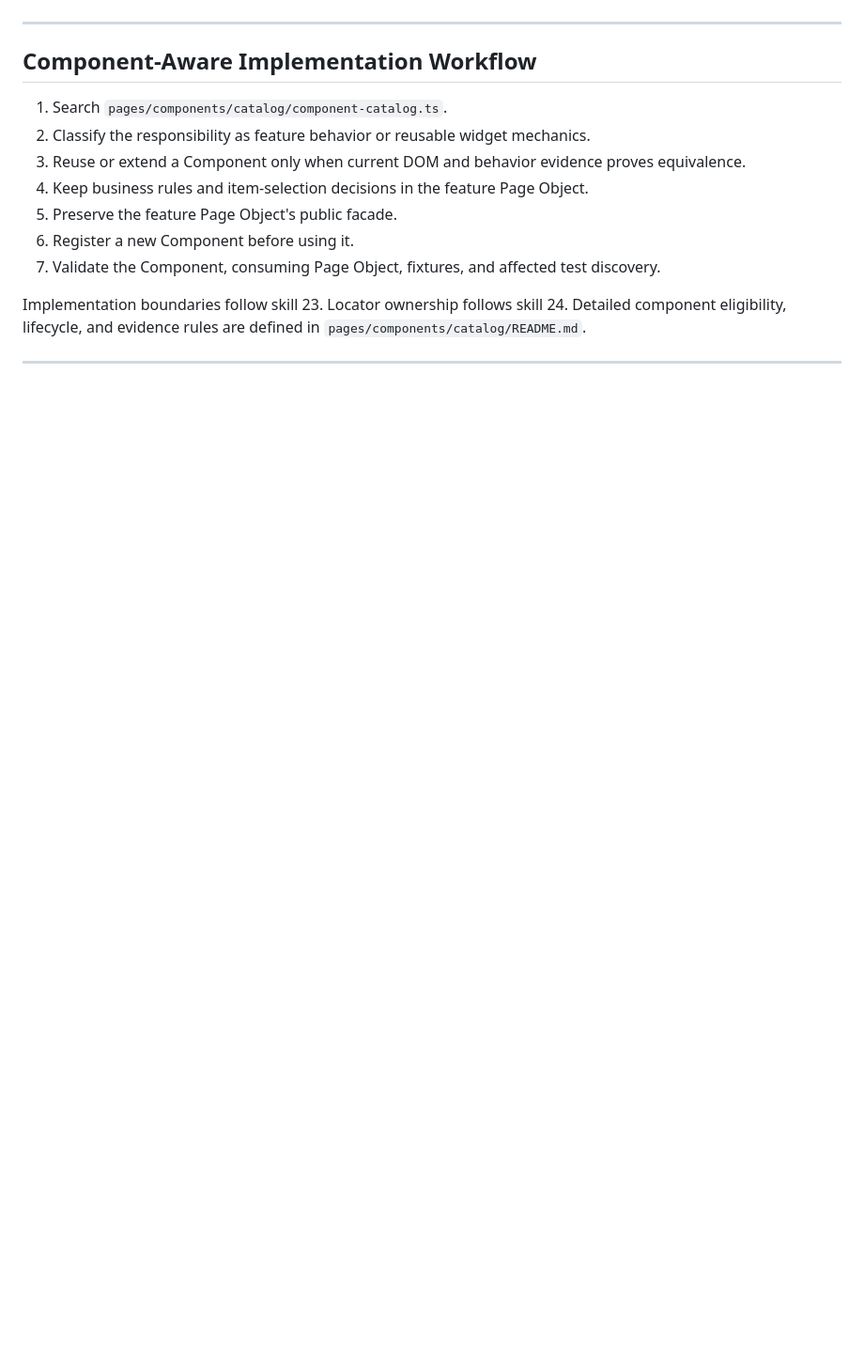
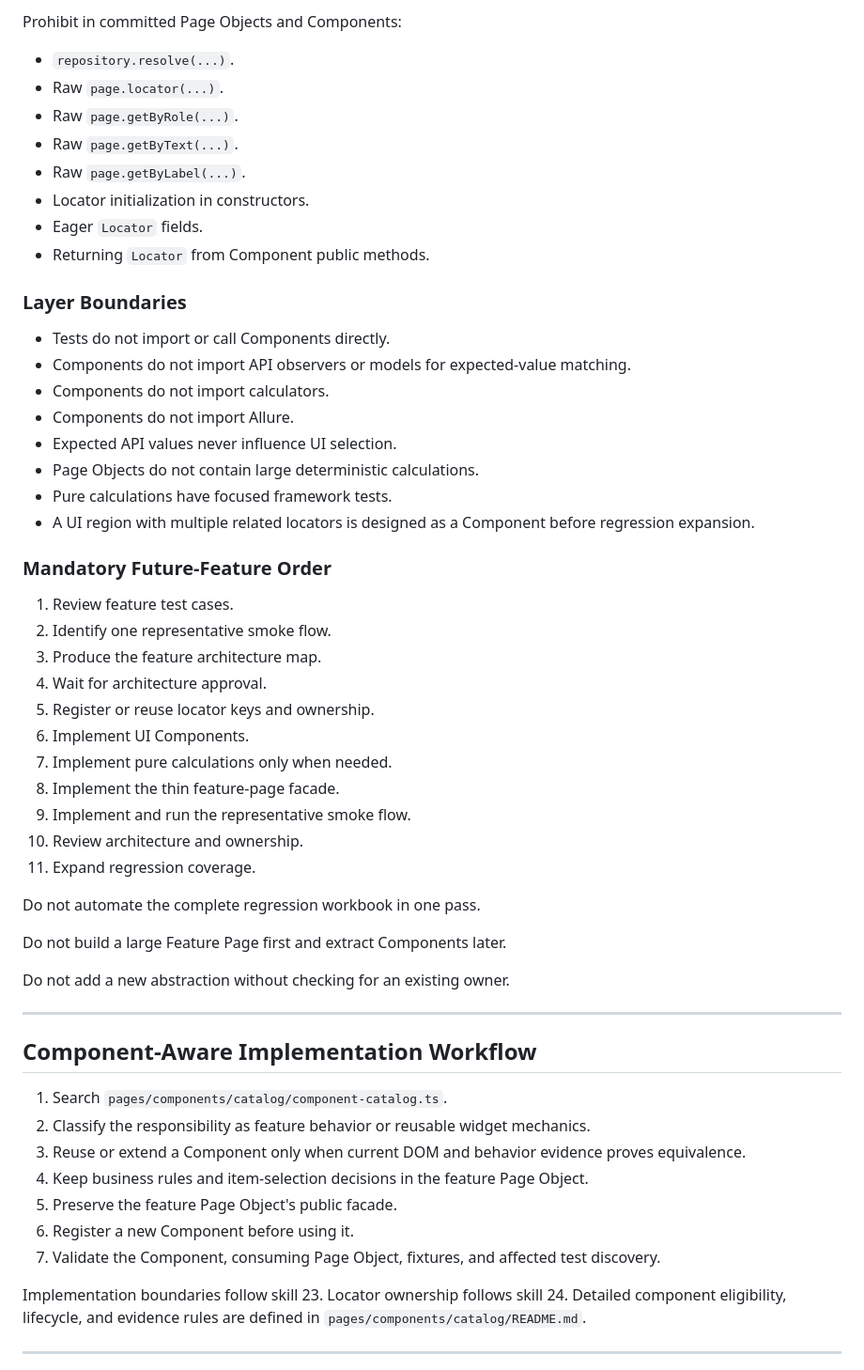
Before and after one commit to SherifRizk255/QA_Automation_Framework, a Markdown page: docs/ai-workflow/13-automation-implementation-agent.md, the part around one of its changes. Shown at 94% size. Rendered like a GitHub page; blank space fills up the shorter version.

```diff
--- a/docs/ai-workflow/13-automation-implementation-agent.md
+++ b/docs/ai-workflow/13-automation-implementation-agent.md
@@ -261,3 +333,44 @@ Self-healing is NOT permitted for:
+Prohibit in committed Page Objects and Components:
+
+- `repository.resolve(...)`.
+- Raw `page.locator(...)`.
+- Raw `page.getByRole(...)`.
+- Raw `page.getByText(...)`.
+- Raw `page.getByLabel(...)`.
+- Locator initialization in constructors.
+- Eager `Locator` fields.
+- Returning `Locator` from Component public methods.
+
+### Layer Boundaries
+
+- Tests do not import or call Components directly.
+- Components do not import API observers or models for expected-value matching.
+- Components do not import calculators.
+- Components do not import Allure.
+- Expected API values never influence UI selection.
+- Page Objects do not contain large deterministic calculations.
+- Pure calculations have focused framework tests.
+- A UI region with multiple related locators is designed as a Component before regression expansion.
+
+### Mandatory Future-Feature Order
+
+1. Review feature test cases.
+2. Identify one representative smoke flow.
+3. Produce the feature architecture map.
+4. Wait for architecture approval.
+5. Register or reuse locator keys and ownership.
+6. Implement UI Components.
+7. Implement pure calculations only when needed.
+8. Implement the thin feature-page facade.
+9. Implement and run the representative smoke flow.
+10. Review architecture and ownership.
+11. Expand regression coverage.
+
+Do not automate the complete regression workbook in one pass.
+
+Do not build a large Feature Page first and extract Components later.
+
+Do not add a new abstraction without checking for an existing owner.
 
 ---
 
```
Also changed, not shown: other parts of docs/ai-workflow/13-automation-implementation-agent.md (+72 -0 lines), 1 other file.
